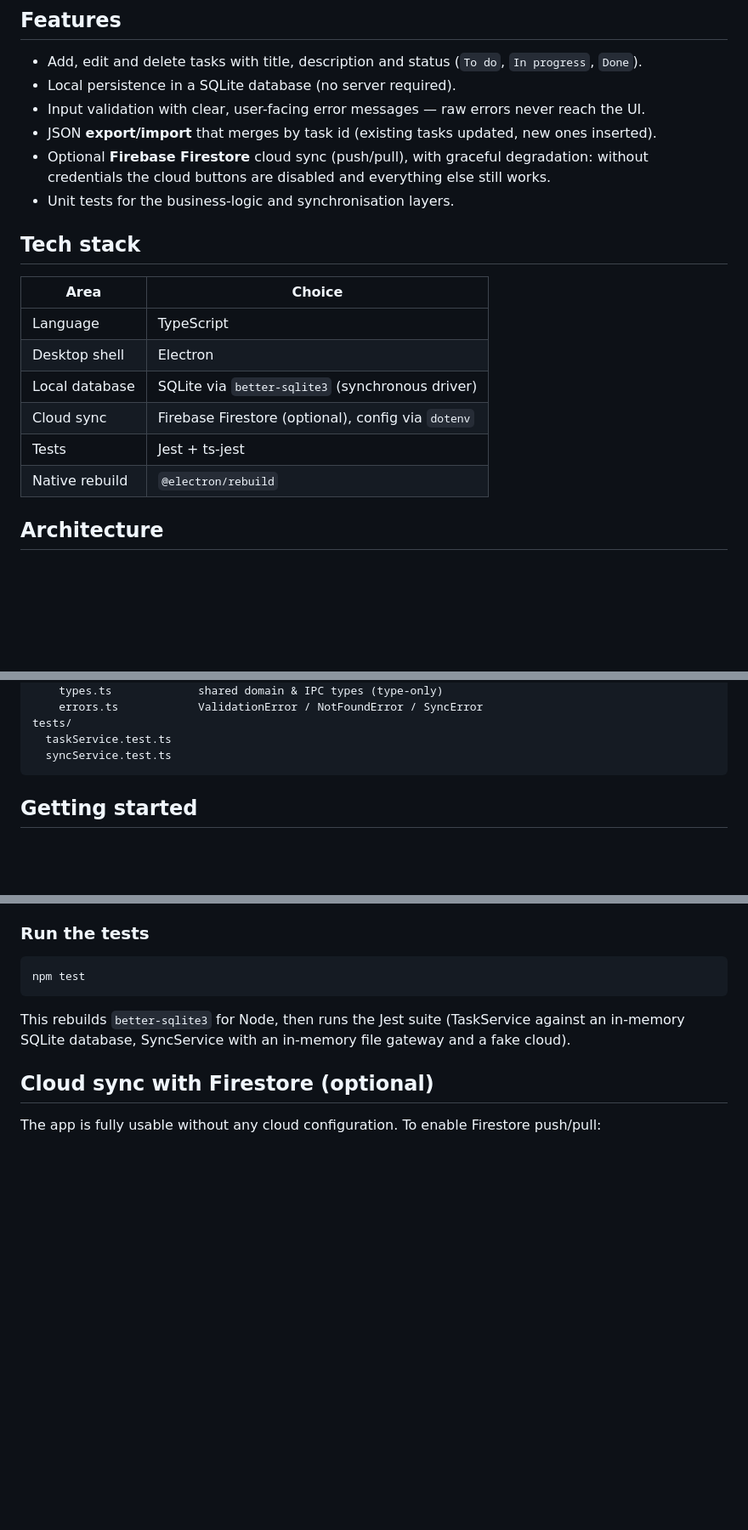
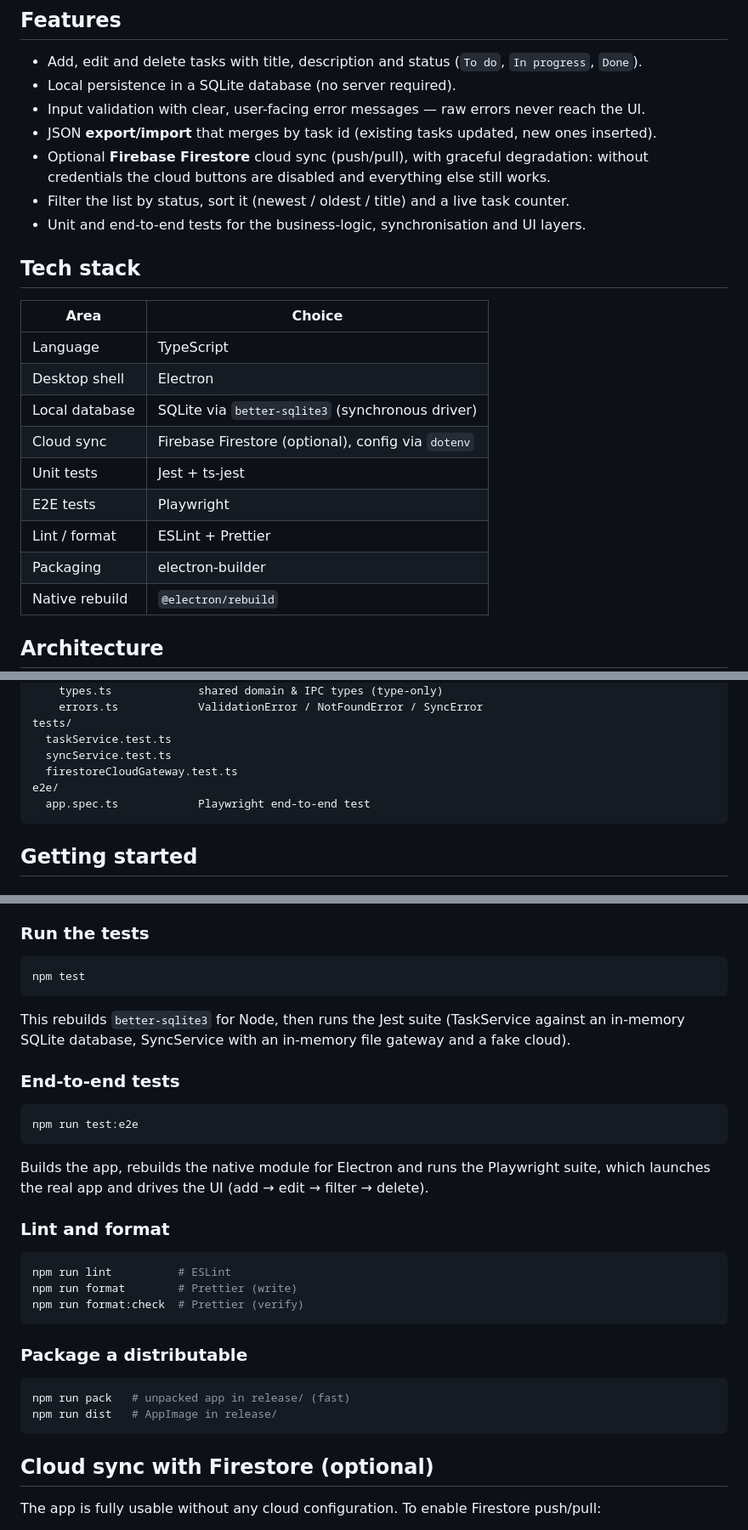
Before and after one commit to DolilDev/NERD-NewEveryDayRepo, a Markdown page: NERD-offline-task-manager/README.md, 3 parts joined by grey strips. Shown at 85% size. GitHub-like rendering; blank space fills up the shorter version.

Commit message:
Aktualizuj README: filtr/sortowanie, lint/format, pakowanie, E2E

````diff
--- a/NERD-offline-task-manager/README.md
+++ b/NERD-offline-task-manager/README.md
@@ -15,7 +15,8 @@ tested in isolation.
 - JSON **export/import** that merges by task id (existing tasks updated, new ones inserted).
 - Optional **Firebase Firestore** cloud sync (push/pull), with graceful degradation:
   without credentials the cloud buttons are disabled and everything else still works.
-- Unit tests for the business-logic and synchronisation layers.
+- Filter the list by status, sort it (newest / oldest / title) and a live task counter.
+- Unit and end-to-end tests for the business-logic, synchronisation and UI layers.
 
 ## Tech stack
 
@@ -25,7 +26,10 @@ tested in isolation.
 | Desktop shell  | Electron                                           |
 | Local database | SQLite via `better-sqlite3` (synchronous driver)   |
 | Cloud sync     | Firebase Firestore (optional), config via `dotenv` |
-| Tests          | Jest + ts-jest                                     |
+| Unit tests     | Jest + ts-jest                                     |
+| E2E tests      | Playwright                                         |
+| Lint / format  | ESLint + Prettier                                  |
+| Packaging      | electron-builder                                   |
 | Native rebuild | `@electron/rebuild`                                |
 
 ## Architecture
@@ -97,6 +101,9 @@ src/
 tests/
   taskService.test.ts
   syncService.test.ts
+  firestoreCloudGateway.test.ts
+e2e/
+  app.spec.ts            Playwright end-to-end test
 ```
 
 ## Getting started
@@ -136,6 +143,30 @@ npm test
 This rebuilds `better-sqlite3` for Node, then runs the Jest suite (TaskService against an
 in-memory SQLite database, SyncService with an in-memory file gateway and a fake cloud).
 
+### End-to-end tests
+
+```bash
+npm run test:e2e
+```
+
+Builds the app, rebuilds the native module for Electron and runs the Playwright suite,
+which launches the real app and drives the UI (add → edit → filter → delete).
+
+### Lint and format
+
+```bash
+npm run lint          # ESLint
+npm run format        # Prettier (write)
+npm run format:check  # Prettier (verify)
+```
+
+### Package a distributable
+
+```bash
+npm run pack   # unpacked app in release/ (fast)
+npm run dist   # AppImage in release/
+```
+
 ## Cloud sync with Firestore (optional)
 
 The app is fully usable without any cloud configuration. To enable Firestore push/pull:
````
